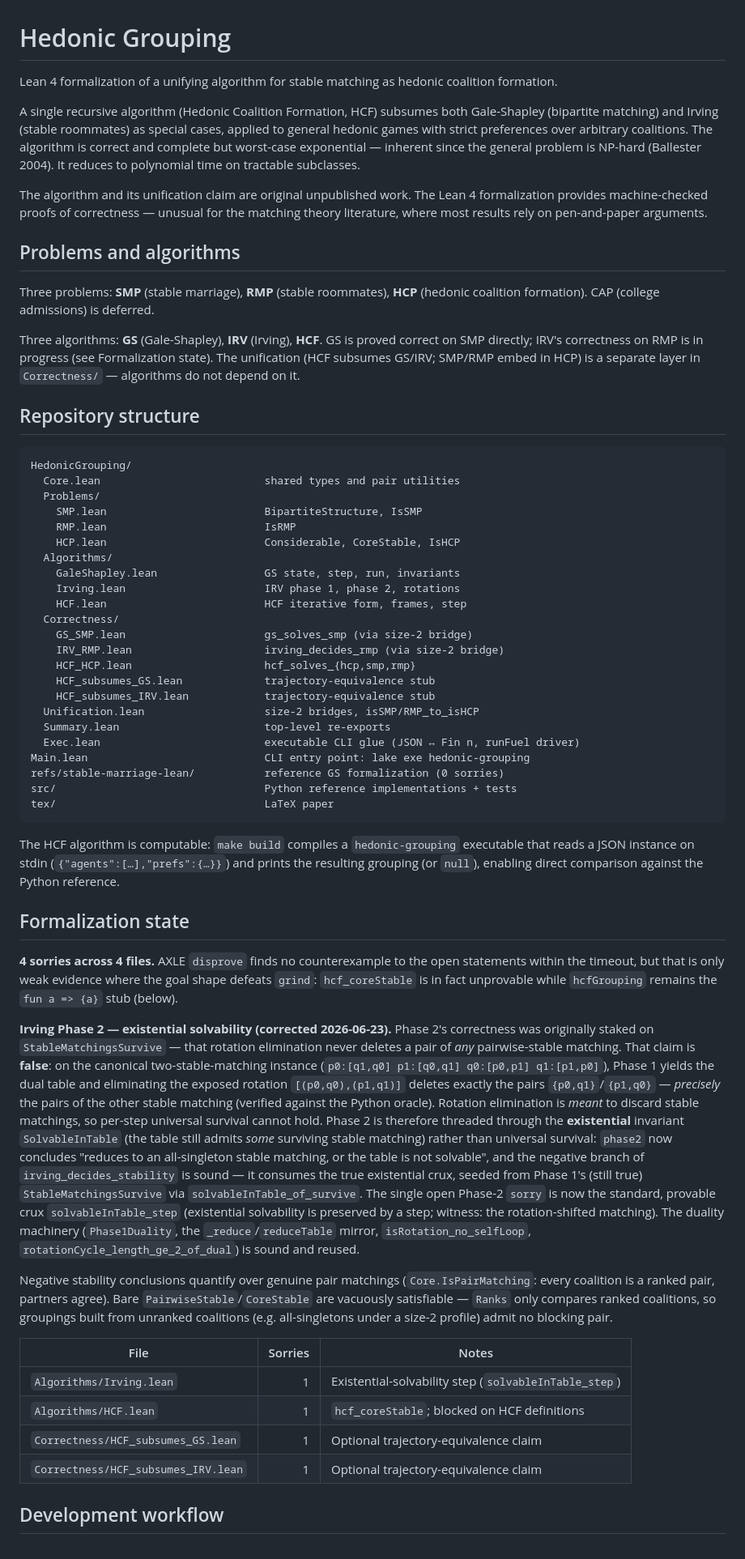
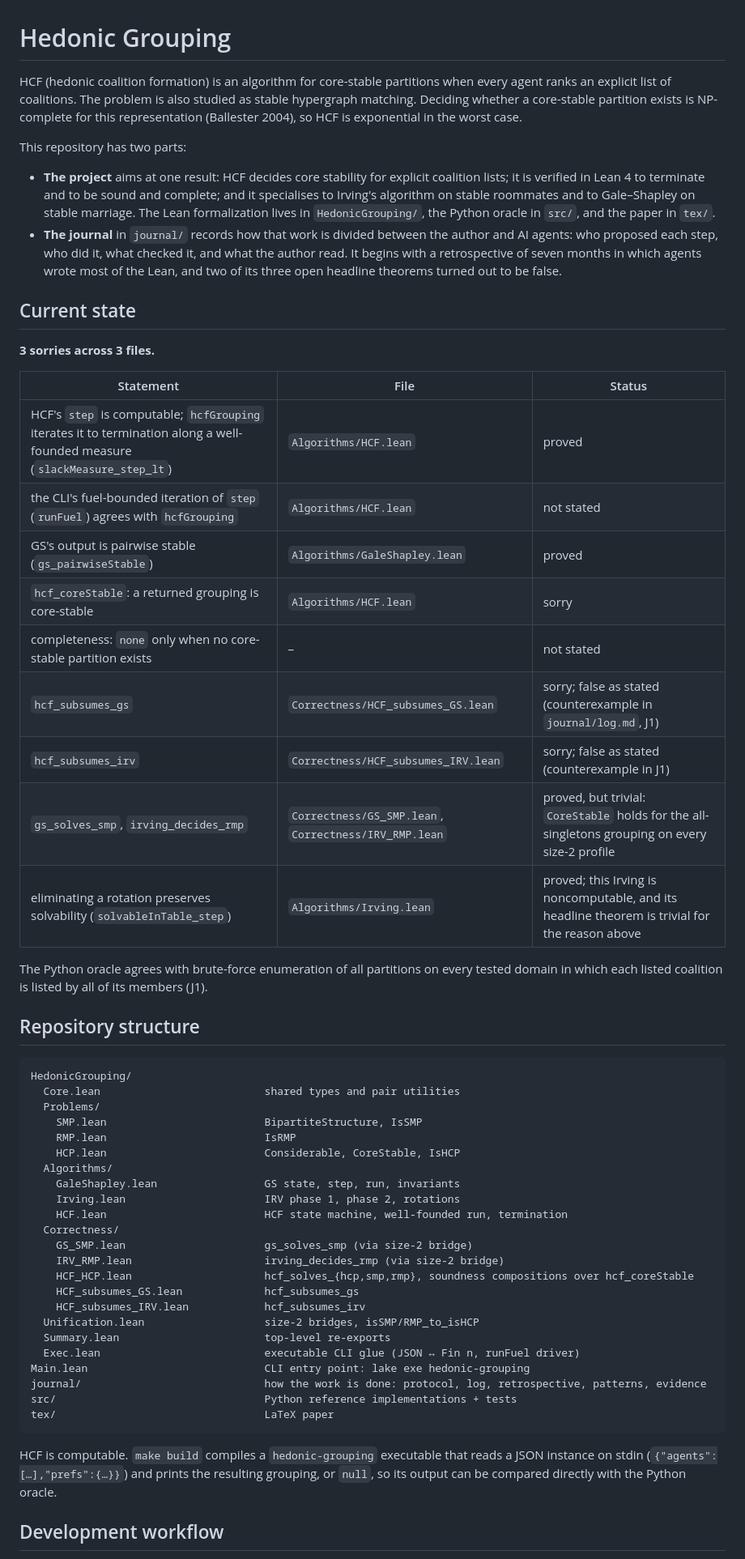
Before and after one commit to endremborza/hedonic-grouping, a Markdown page: README.md, the part around one of its changes. Shown at 81% size. GitHub-like rendering.

Commit message:
readme reworked around the target claim
Replace the unification pitch with the one claim the project aims at and point to the journal as its second part. The dated Irving narrative and per-file sorry table give way to a status table of what is proved, unstated, or false as stated, with 3 sorries remaining. Update the structure block, record that disprove cannot evaluate HCF's well-founded run, and put prose on single lines.

````diff
--- a/README.md
+++ b/README.md
@@ -1,31 +1,29 @@
 # Hedonic Grouping
 
-Lean 4 formalization of a unifying algorithm for stable matching as
-hedonic coalition formation.
+HCF (hedonic coalition formation) is an algorithm for core-stable partitions when every agent ranks an explicit list of coalitions. The problem is also studied as stable hypergraph matching. Deciding whether a core-stable partition exists is NP-complete for this representation (Ballester 2004), so HCF is exponential in the worst case.
 
-A single recursive algorithm (Hedonic Coalition Formation, HCF) subsumes
-both Gale-Shapley (bipartite matching) and Irving (stable roommates) as
-special cases, applied to general hedonic games with strict preferences
-over arbitrary coalitions. The algorithm is correct and complete but
-worst-case exponential — inherent since the general problem is NP-hard
-(Ballester 2004). It reduces to polynomial time on tractable subclasses.
+This repository has two parts:
 
-The algorithm and its unification claim are original unpublished work.
-The Lean 4 formalization provides machine-checked proofs of correctness
-— unusual for the matching theory literature, where most results rely
-on pen-and-paper arguments.
+- **The project** aims at one result: HCF decides core stability for explicit coalition lists; it is verified in Lean 4 to terminate and to be sound and complete; and it specialises to Irving's algorithm on stable roommates and to Gale–Shapley on stable marriage. The Lean formalization lives in `HedonicGrouping/`, the Python oracle in `src/`, and the paper in `tex/`.
+- **The journal** in `journal/` records how that work is divided between the author and AI agents: who proposed each step, who did it, what checked it, and what the author read. It begins with a retrospective of seven months in which agents wrote most of the Lean, and two of its three open headline theorems turned out to be false.
 
-## Problems and algorithms
+## Current state
 
-Three problems: **SMP** (stable marriage), **RMP** (stable roommates),
-**HCP** (hedonic coalition formation). CAP (college admissions) is
-deferred.
+**3 sorries across 3 files.**
 
-Three algorithms: **GS** (Gale-Shapley), **IRV** (Irving), **HCF**. GS
-is proved correct on SMP directly; IRV's correctness on RMP is in
-progress (see Formalization state). The unification
-(HCF subsumes GS/IRV; SMP/RMP embed in HCP) is a separate layer in
-`Correctness/` — algorithms do not depend on it.
+| Statement | File | Status |
+| --- | --- | --- |
+| HCF's `step` is computable; `hcfGrouping` iterates it to termination along a well-founded measure (`slackMeasure_step_lt`) | `Algorithms/HCF.lean` | proved |
+| the CLI's fuel-bounded iteration of `step` (`runFuel`) agrees with `hcfGrouping` | `Algorithms/HCF.lean` | not stated |
+| GS's output is pairwise stable (`gs_pairwiseStable`) | `Algorithms/GaleShapley.lean` | proved |
+| `hcf_coreStable`: a returned grouping is core-stable | `Algorithms/HCF.lean` | sorry |
+| completeness: `none` only when no core-stable partition exists | – | not stated |
+| `hcf_subsumes_gs` | `Correctness/HCF_subsumes_GS.lean` | sorry; false as stated (counterexample in `journal/log.md`, J1) |
+| `hcf_subsumes_irv` | `Correctness/HCF_subsumes_IRV.lean` | sorry; false as stated (counterexample in J1) |
+| `gs_solves_smp`, `irving_decides_rmp` | `Correctness/GS_SMP.lean`, `Correctness/IRV_RMP.lean` | proved, but trivial: `CoreStable` holds for the all-singletons grouping on every size-2 profile |
+| eliminating a rotation preserves solvability (`solvableInTable_step`) | `Algorithms/Irving.lean` | proved; this Irving is noncomputable, and its headline theorem is trivial for the reason above |
+
+The Python oracle agrees with brute-force enumeration of all partitions on every tested domain in which each listed coalition is listed by all of its members (J1).
 
 ## Repository structure
 
@@ -39,69 +37,23 @@ HedonicGrouping/
   Algorithms/
     GaleShapley.lean                 GS state, step, run, invariants
     Irving.lean                      IRV phase 1, phase 2, rotations
-    HCF.lean                         HCF iterative form, frames, step
+    HCF.lean                         HCF state machine, well-founded run, termination
   Correctness/
     GS_SMP.lean                      gs_solves_smp (via size-2 bridge)
     IRV_RMP.lean                     irving_decides_rmp (via size-2 bridge)
-    HCF_HCP.lean                     hcf_solves_{hcp,smp,rmp}
-    HCF_subsumes_GS.lean             trajectory-equivalence stub
-    HCF_subsumes_IRV.lean            trajectory-equivalence stub
+    HCF_HCP.lean                     hcf_solves_{hcp,smp,rmp}, soundness compositions over hcf_coreStable
+    HCF_subsumes_GS.lean             hcf_subsumes_gs
+    HCF_subsumes_IRV.lean            hcf_subsumes_irv
   Unification.lean                   size-2 bridges, isSMP/RMP_to_isHCP
   Summary.lean                       top-level re-exports
   Exec.lean                          executable CLI glue (JSON ↔ Fin n, runFuel driver)
 Main.lean                            CLI entry point: lake exe hedonic-grouping
-refs/stable-marriage-lean/           reference GS formalization (0 sorries)
+journal/                             how the work is done: protocol, log, retrospective, patterns, evidence
 src/                                 Python reference implementations + tests
 tex/                                 LaTeX paper
 ```
 
-The HCF algorithm is computable: `make build` compiles a `hedonic-grouping`
-executable that reads a JSON instance on stdin
-(`{"agents":[…],"prefs":{…}}`) and prints the resulting grouping (or
-`null`), enabling direct comparison against the Python reference.
-
-## Formalization state
-
-**4 sorries across 4 files.** AXLE `disprove` finds no counterexample to the
-open statements within the timeout, but that is only weak evidence where the
-goal shape defeats `grind`: `hcf_coreStable` is in fact unprovable while
-`hcfGrouping` remains the `fun a => {a}` stub (below).
-
-**Irving Phase 2 — existential solvability (corrected 2026-06-23).** Phase 2's
-correctness was originally staked on `StableMatchingsSurvive` — that rotation
-elimination never deletes a pair of *any* pairwise-stable matching. That claim
-is **false**: on the canonical two-stable-matching instance
-(`p0:[q1,q0] p1:[q0,q1] q0:[p0,p1] q1:[p1,p0]`), Phase 1 yields the dual table
-and eliminating the exposed rotation `[(p0,q0),(p1,q1)]` deletes exactly the
-pairs `{p0,q1}`/`{p1,q0}` — *precisely* the pairs of the other stable matching
-(verified against the Python oracle). Rotation elimination is *meant* to discard
-stable matchings, so per-step universal survival cannot hold. Phase 2 is
-therefore threaded through the **existential** invariant `SolvableInTable` (the
-table still admits *some* surviving stable matching) rather than universal
-survival: `phase2` now concludes "reduces to an all-singleton stable matching,
-or the table is not solvable", and the negative branch of
-`irving_decides_stability` is sound — it consumes the true existential crux,
-seeded from Phase 1's (still true) `StableMatchingsSurvive` via
-`solvableInTable_of_survive`. The single open Phase-2 `sorry` is now the
-standard, provable crux `solvableInTable_step` (existential solvability is
-preserved by a step; witness: the rotation-shifted matching). The duality
-machinery (`Phase1Duality`, the `_reduce`/`reduceTable` mirror,
-`isRotation_no_selfLoop`, `rotationCycle_length_ge_2_of_dual`) is sound and
-reused.
-
-Negative stability conclusions quantify over genuine pair matchings
-(`Core.IsPairMatching`: every coalition is a ranked pair, partners
-agree). Bare `PairwiseStable`/`CoreStable` are vacuously satisfiable —
-`Ranks` only compares ranked coalitions, so groupings built from
-unranked coalitions (e.g. all-singletons under a size-2 profile) admit
-no blocking pair.
-
-| File | Sorries | Notes |
-|---|---:|---|
-| `Algorithms/Irving.lean` | 1 | Existential-solvability step (`solvableInTable_step`) |
-| `Algorithms/HCF.lean` | 1 | `hcf_coreStable`; blocked on HCF definitions |
-| `Correctness/HCF_subsumes_GS.lean` | 1 | Optional trajectory-equivalence claim |
-| `Correctness/HCF_subsumes_IRV.lean` | 1 | Optional trajectory-equivalence claim |
+HCF is computable. `make build` compiles a `hedonic-grouping` executable that reads a JSON instance on stdin (`{"agents":[…],"prefs":{…}}`) and prints the resulting grouping, or `null`, so its output can be compared directly with the Python oracle.
 
 ## Development workflow
 
````
Also changed, not shown: other parts of README.md (+11 -17 lines).
